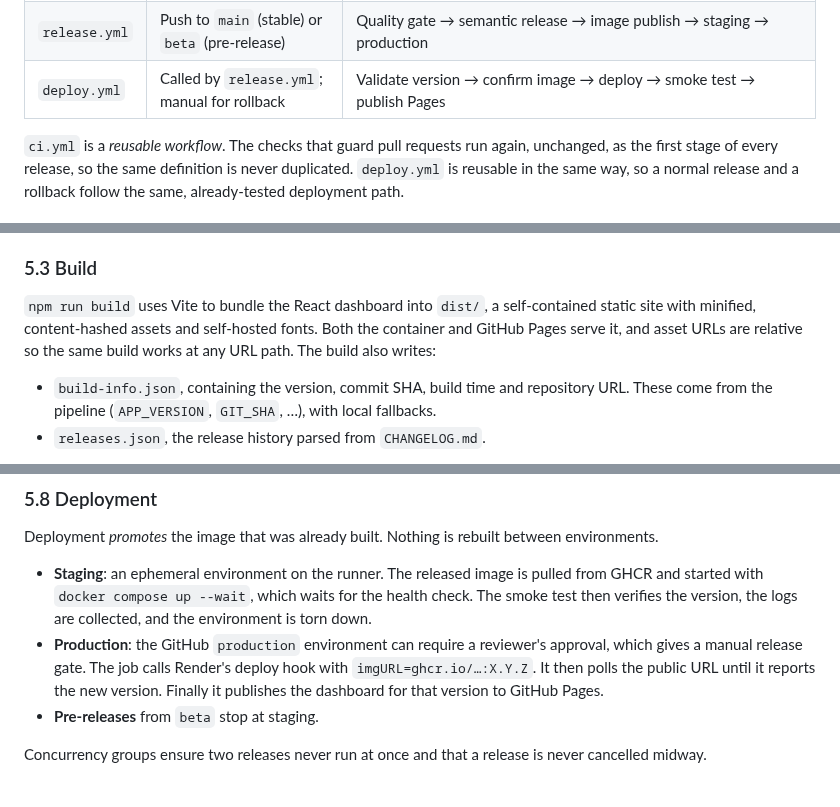
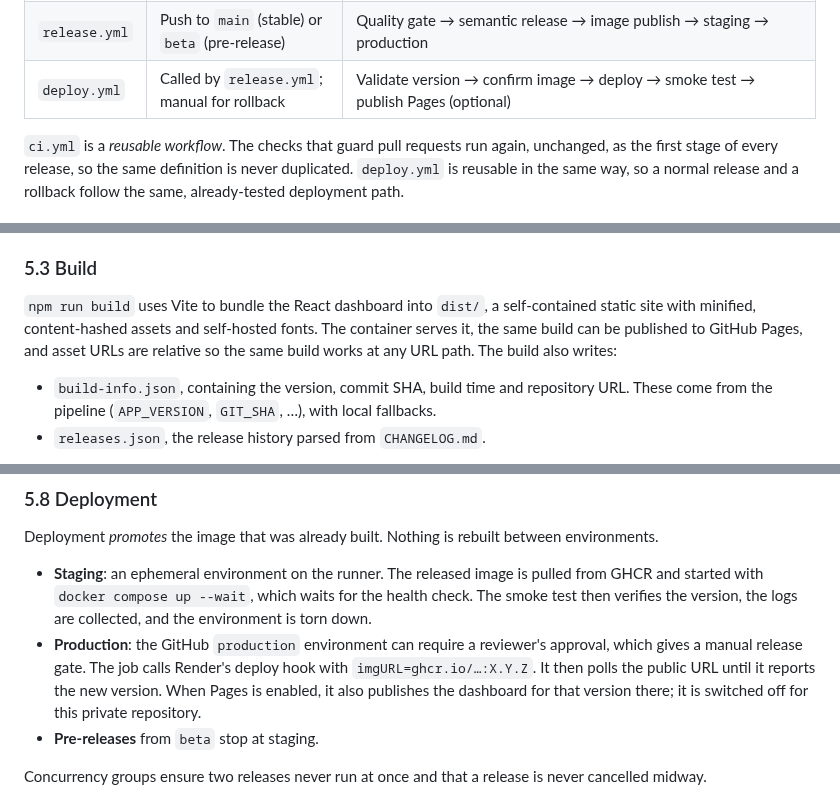
Before and after one commit to Aditey1908/semver-release-pipeline, a Markdown page: docs/PROJECT_REPORT.md, 3 parts joined by grey strips. GitHub-like rendering.

```diff
--- a/docs/PROJECT_REPORT.md
+++ b/docs/PROJECT_REPORT.md
@@ -99,7 +104,7 @@ The pipeline consists of three GitHub Actions workflows:
 |---|---|---|
 | `ci.yml` | Every pull request; called by `release.yml` | Commit and PR-title lint · ESLint · tests on Node 22 and 24 with coverage · dependency audit · build artifact · Docker build and container smoke test · release preview |
 | `release.yml` | Push to `main` (stable) or `beta` (pre-release) | Quality gate → semantic release → image publish → staging → production |
-| `deploy.yml` | Called by `release.yml`; manual for rollback | Validate version → confirm image → deploy → smoke test → publish Pages |
+| `deploy.yml` | Called by `release.yml`; manual for rollback | Validate version → confirm image → deploy → smoke test → publish Pages (optional) |
 
 `ci.yml` is a *reusable workflow*. The checks that guard pull requests run again, unchanged, as the first stage of every release, so the same definition is never duplicated. `deploy.yml` is reusable in the same way, so a normal release and a rollback follow the same, already-tested deployment path.
 
@@ -122,7 +127,7 @@ The application under delivery is a Node.js/Express service:
 
 ### 5.3 Build
 
-`npm run build` uses Vite to bundle the React dashboard into `dist/`, a self-contained static site with minified, content-hashed assets and self-hosted fonts. Both the container and GitHub Pages serve it, and asset URLs are relative so the same build works at any URL path. The build also writes:
+`npm run build` uses Vite to bundle the React dashboard into `dist/`, a self-contained static site with minified, content-hashed assets and self-hosted fonts. The container serves it, the same build can be published to GitHub Pages, and asset URLs are relative so the same build works at any URL path. The build also writes:
 
 - `build-info.json`, containing the version, commit SHA, build time and repository URL. These come from the pipeline (`APP_VERSION`, `GIT_SHA`, …), with local fallbacks.
 - `releases.json`, the release history parsed from `CHANGELOG.md`.
@@ -205,7 +210,7 @@ Pre-releases are tagged only with their full version and the channel name (`beta
 Deployment *promotes* the image that was already built. Nothing is rebuilt between environments.
 
 - **Staging**: an ephemeral environment on the runner. The released image is pulled from GHCR and started with `docker compose up --wait`, which waits for the health check. The smoke test then verifies the version, the logs are collected, and the environment is torn down.
-- **Production**: the GitHub `production` environment can require a reviewer's approval, which gives a manual release gate. The job calls Render's deploy hook with `imgURL=ghcr.io/…:X.Y.Z`. It then polls the public URL until it reports the new version. Finally it publishes the dashboard for that version to GitHub Pages.
+- **Production**: the GitHub `production` environment can require a reviewer's approval, which gives a manual release gate. The job calls Render's deploy hook with `imgURL=ghcr.io/…:X.Y.Z`. It then polls the public URL until it reports the new version. When Pages is enabled, it also publishes the dashboard for that version there; it is switched off for this private repository.
 - **Pre-releases** from `beta` stop at staging.
 
 Concurrency groups ensure two releases never run at once and that a release is never cancelled midway.
```
Also changed, not shown: other parts of docs/PROJECT_REPORT.md (+19 -14 lines), docs/images/fig-01-architecture.png (added), docs/images/fig-03-git-history.png, docs/images/fig-08-github-release.png, 1 other file.
